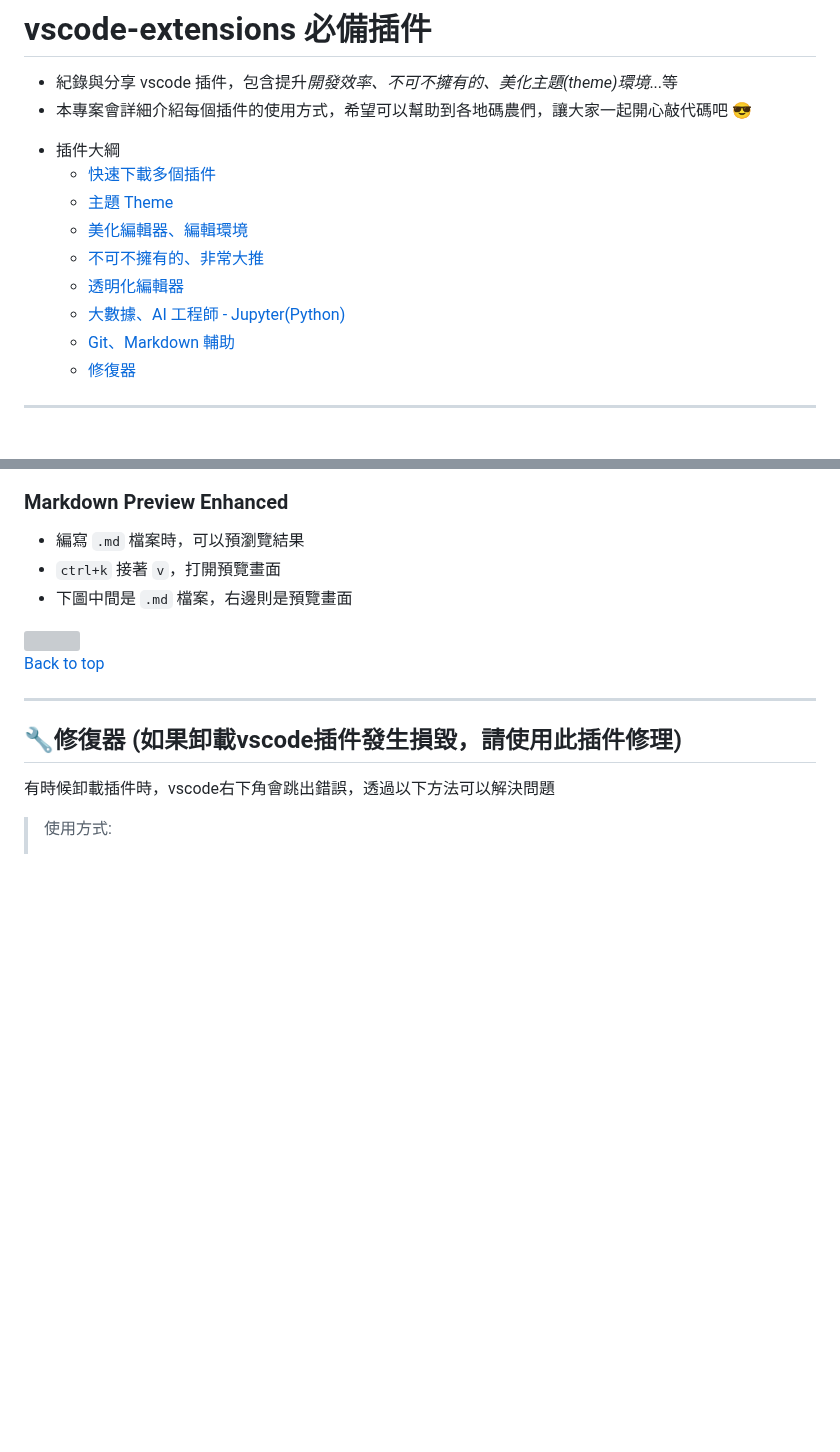
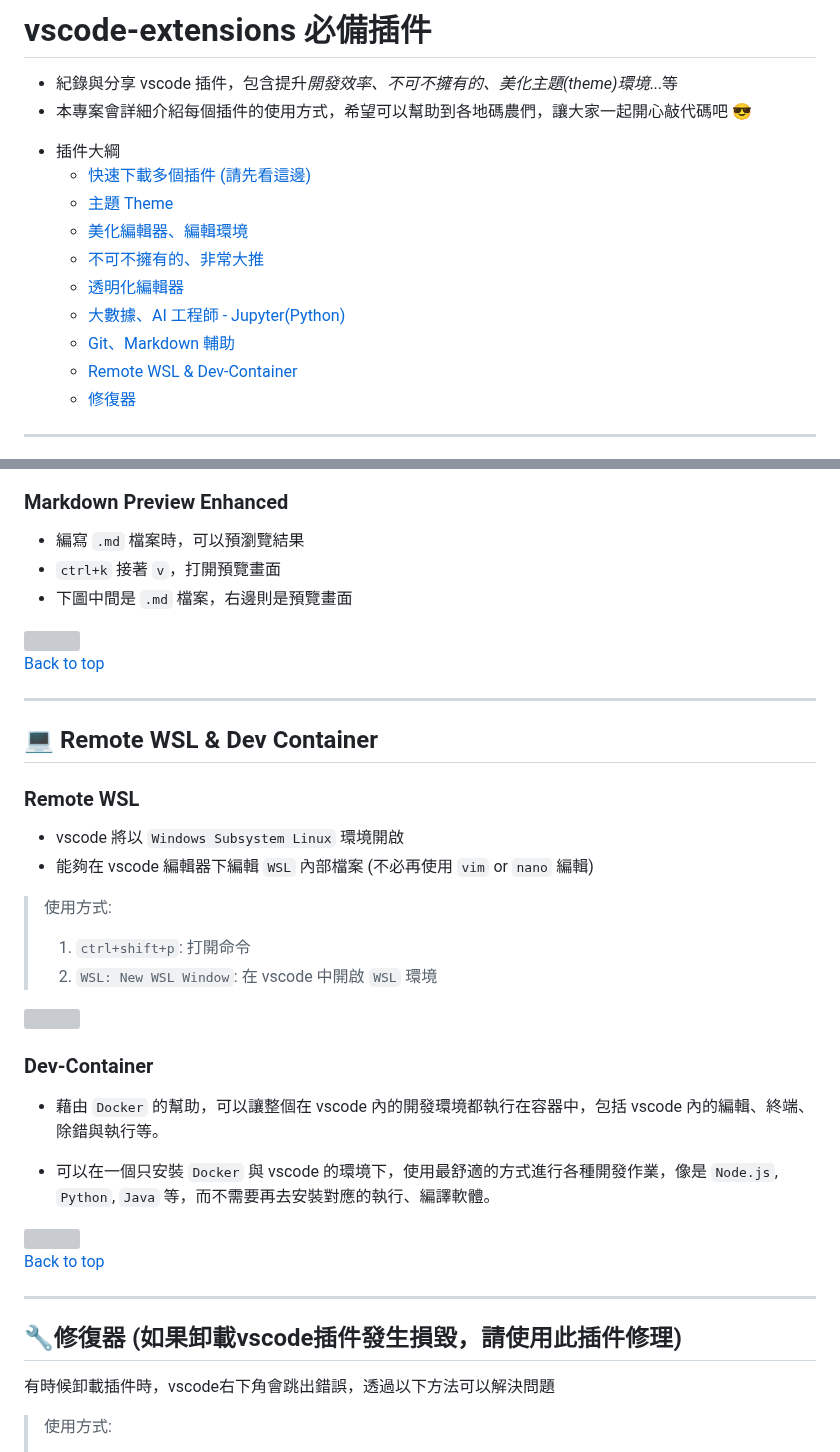
Before and after one commit to Lin-jun-xiang/awesome-vscode-extensions, a Markdown page: README_中文.md, 2 parts joined by grey strips. GitHub-like rendering; blank space fills up the shorter version; grey boxes are pictures that could not be loaded.

```diff
--- a/README_中文.md
+++ b/README_中文.md
@@ -5,13 +5,14 @@
 
 
 - 插件大綱
-    - [快速下載多個插件](#star快速下載多個插件-請先看這邊)
+    - [快速下載多個插件 (請先看這邊)](#star快速下載多個插件-請先看這邊)
     - [主題 Theme](#purple_heart主題-theme)
     - [美化編輯器、編輯環境](#yellow_heart美化編輯器編輯環境)
     - [不可不擁有的、非常大推](#green_heart不可不擁有的非常大推)
     - [透明化編輯器](#透明化編輯器)
     - [大數據、AI 工程師 - Jupyter(Python)](#大數據ai-工程師---jupyter-python)
     - [Git、Markdown 輔助](#gitmarkdown-輔助)
+    - [Remote WSL & Dev-Container](#computer-remote-wsl--dev-container)
     - [修復器](#修復器-如果卸載vscode插件發生損毀請使用此插件修理)
 
 ---
@@ -278,6 +279,30 @@ Mac: `cmd+shift+2`
 
 ---
 
+## :computer: Remote WSL & Dev Container
+
+### Remote WSL
+* vscode 將以 `Windows Subsystem Linux` 環境開啟
+* 能夠在 vscode 編輯器下編輯 `WSL` 內部檔案 (不必再使用 `vim` or `nano` 編輯)
+
+> 使用方式:
+> 1. `ctrl+shift+p`: 打開命令
+> 2. `WSL: New WSL Window`: 在 vscode 中開啟 `WSL` 環境
+
+<img src="img/2023-03-20-11-47-42.png" width="60%">
+
+### Dev-Container
+* 藉由 `Docker` 的幫助，可以讓整個在 vscode 內的開發環境都執行在容器中，包括 vscode 內的編輯、終端、除錯與執行等。
+
+* 可以在一個只安裝 `Docker` 與 vscode 的環境下，使用最舒適的方式進行各種開發作業，像是 `Node.js`, `Python`, `Java` 等，而不需要再去安裝對應的執行、編譯軟體。
+
+<img src="img/2023-03-20-11-48-43.png" width="60%">
+
+<a href="#top">Back to top</a>
+
+---
+
+
 ## :wrench:修復器 (如果卸載vscode插件發生損毀，請使用此插件修理)
 有時候卸載插件時，vscode右下角會跳出錯誤，透過以下方法可以解決問題
 
```
Also changed, not shown: README.md (+25 -1 lines), 2023-03-20-11-47-42.png (added), 2023-03-20-11-48-43.png (added).
